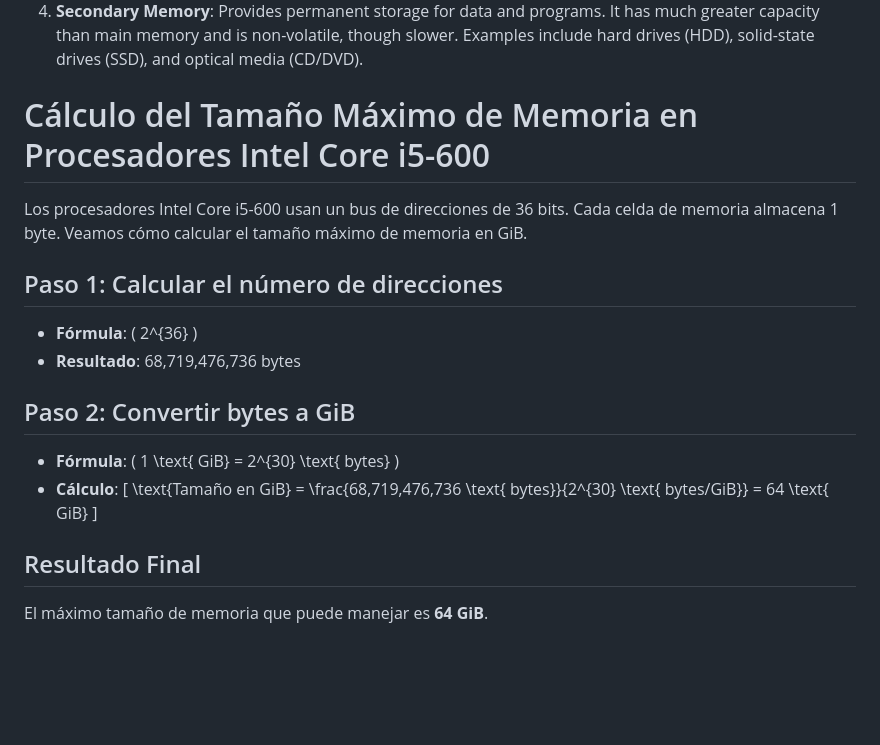
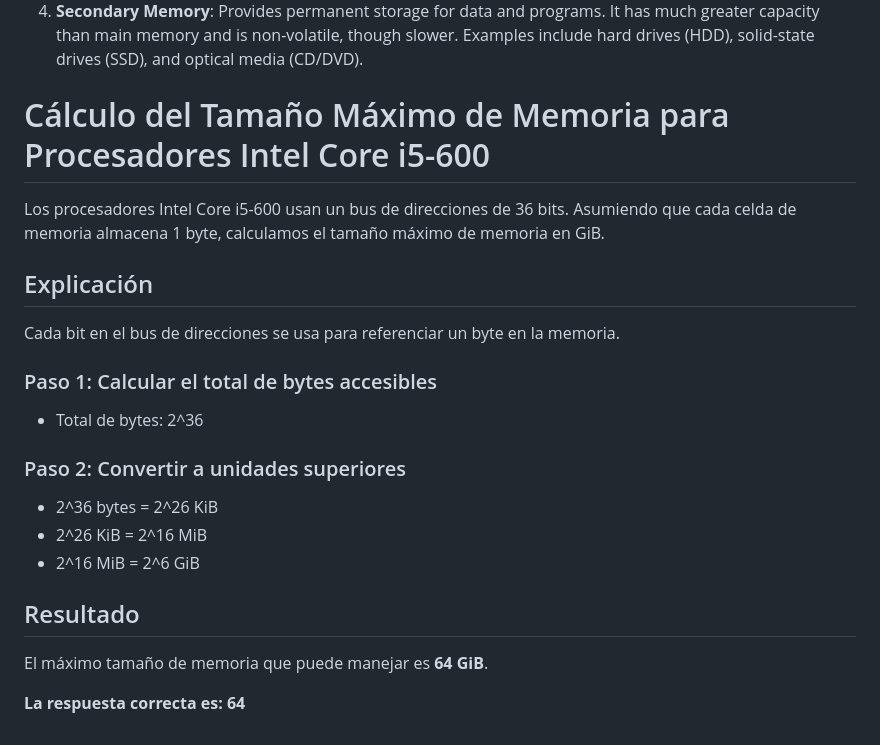
Before and after one commit to Plati287/webpablo, a Markdown page: Hardware1ASIR/Unidad2_resumen1.md, the part around the change. Rendered like a GitHub page; blank space fills up the shorter version.

Commit message:
Añadí la parte práctica del tema

```diff
--- a/Hardware1ASIR/Unidad2_resumen1.md
+++ b/Hardware1ASIR/Unidad2_resumen1.md
@@ -175,20 +175,22 @@ Memory in a computer system is organized in a hierarchy based on capacity, acces
 3. **Main Memory (RAM)**: Stores active program instructions and data. It has a larger capacity than cache but operates at a slower speed.
 4. **Secondary Memory**: Provides permanent storage for data and programs. It has much greater capacity than main memory and is non-volatile, though slower. Examples include hard drives (HDD), solid-state drives (SSD), and optical media (CD/DVD).
 
-# Cálculo del Tamaño Máximo de Memoria en Procesadores Intel Core i5-600
+# Cálculo del Tamaño Máximo de Memoria para Procesadores Intel Core i5-600
 
-Los procesadores Intel Core i5-600 usan un bus de direcciones de 36 bits. Cada celda de memoria almacena 1 byte. Veamos cómo calcular el tamaño máximo de memoria en GiB.
+Los procesadores Intel Core i5-600 usan un bus de direcciones de 36 bits. Asumiendo que cada celda de memoria almacena 1 byte, calculamos el tamaño máximo de memoria en GiB.
 
-## Paso 1: Calcular el número de direcciones
-- **Fórmula**: \( 2^{36} \)
-- **Resultado**: 68,719,476,736 bytes
+## Explicación
+Cada bit en el bus de direcciones se usa para referenciar un byte en la memoria.
 
-## Paso 2: Convertir bytes a GiB
-- **Fórmula**: \( 1 \text{ GiB} = 2^{30} \text{ bytes} \)
-- **Cálculo**:
-  \[
-  \text{Tamaño en GiB} = \frac{68,719,476,736 \text{ bytes}}{2^{30} \text{ bytes/GiB}} = 64 \text{ GiB}
-  \]
+### Paso 1: Calcular el total de bytes accesibles
+- Total de bytes: 2^36
 
-## Resultado Final
+### Paso 2: Convertir a unidades superiores
+- 2^36 bytes = 2^26 KiB
+- 2^26 KiB = 2^16 MiB
+- 2^16 MiB = 2^6 GiB
+
+## Resultado
 El máximo tamaño de memoria que puede manejar es **64 GiB**.
+
+**La respuesta correcta es: 64**
```
